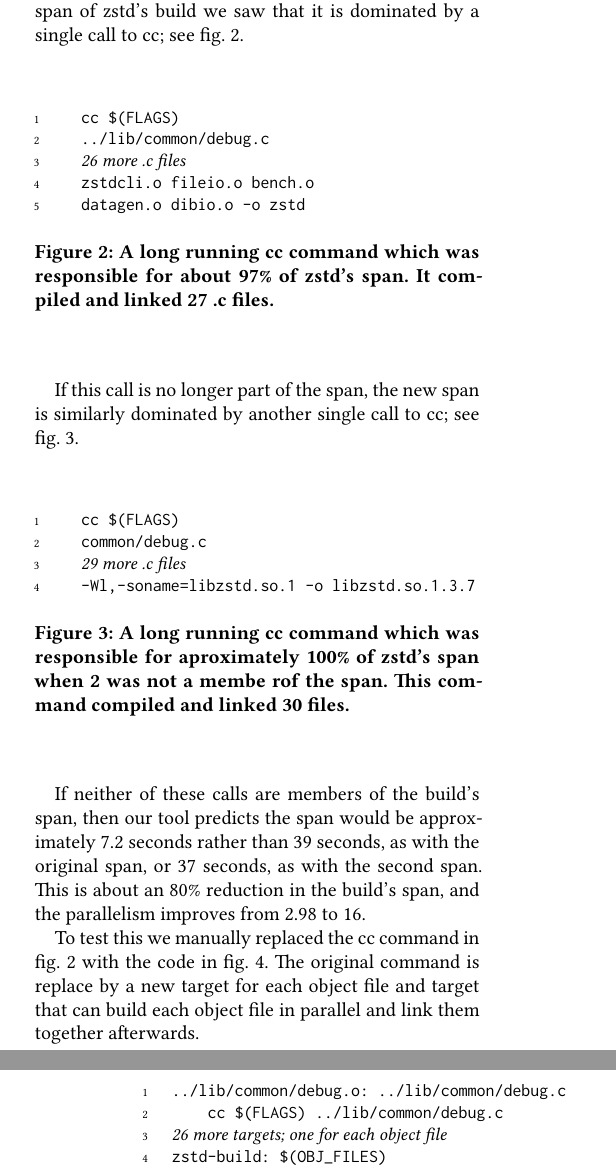
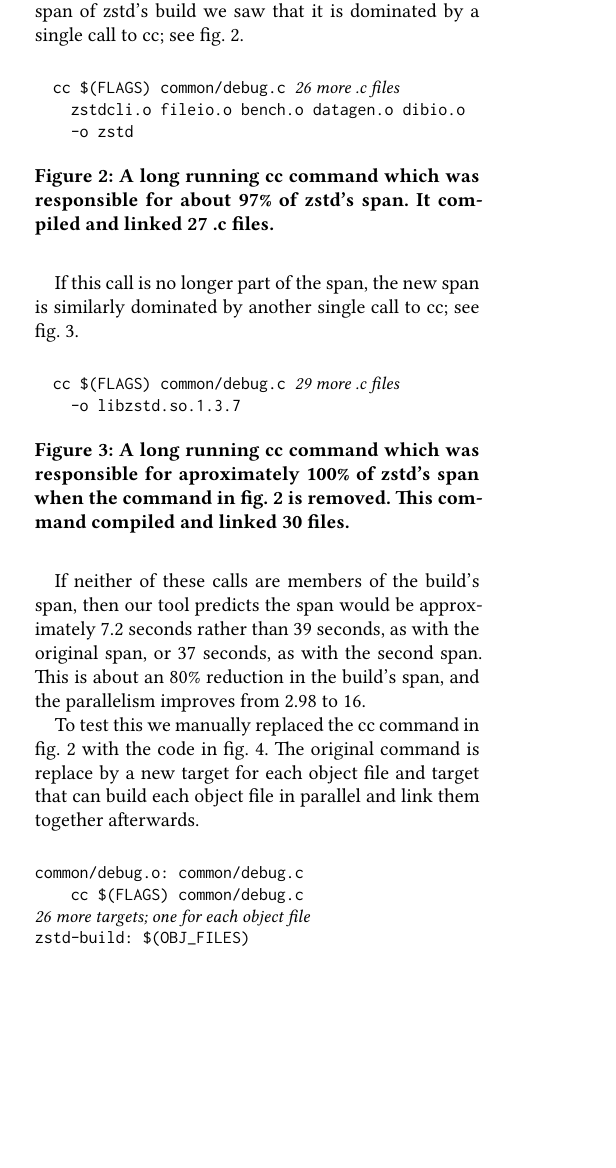
Before and after one commit to spall/hotos2019, a LaTeX paper (paper.tex): two parts of the columns of pages 3 and 4 of 5 before the commit and part of one column of page 3 of 5 after it, the two joined at a grey line, cut so that both start at the same text, the shorter picture padded with empty space. Compiled offline with XeLaTeX.

Commit message:
figures.

```diff
--- a/paper.tex
+++ b/paper.tex
@@ -371,12 +371,10 @@
 the span of zstd's build we saw that it is dominated by a single call to cc; see fig. \ref{code:cc1}.
 
 \begin{figure}[H]
-\begin{Verbatim}[commandchars=\\\{\},codes={\catcode`$=3\catcode`^=7\catcode`_=8},fontsize=\small,numbers=left,xleftmargin=5mm]
-  cc \$(FLAGS)
-  ../lib/common/debug.c
-  \textrm{\emph{26 more .c files}}
-  zstdcli.o fileio.o bench.o
-  datagen.o dibio.o -o zstd
+\begin{Verbatim}[commandchars=\\\{\},codes={\catcode`$=3\catcode`^=7\catcode`_=8},fontsize=\small]
+  cc \$(FLAGS) common/debug.c \textrm{\emph{26 more .c files}}
+    zstdcli.o fileio.o bench.o datagen.o dibio.o
+    -o zstd
 \end{Verbatim}
 \caption{A long running cc command which was responsible for about 97\% of zstd's span.  It compiled and linked 27 .c files.}
 \label{code:cc1}
@@ -385,13 +383,11 @@
 If this call is no longer part of the span, the new span is similarly dominated by another single call to cc;
 see fig. \ref{code:cc2}.
 \begin{figure}[H]
-\begin{Verbatim}[commandchars=\\\{\},codes={\catcode`$=3\catcode`^=7\catcode`_=8},fontsize=\small,numbers=left,xleftmargin=5mm]
-  cc \$(FLAGS)
-  common/debug.c
-  \textrm{\emph{29 more .c files}}
-  -Wl,-soname=libzstd.so.1 -o libzstd.so.1.3.7
+\begin{Verbatim}[commandchars=\\\{\},codes={\catcode`$=3\catcode`^=7\catcode`_=8},fontsize=\small]
+  cc \$(FLAGS) common/debug.c \textrm{\emph{29 more .c files}}
+    -o libzstd.so.1.3.7
 \end{Verbatim}
-\caption{A long running cc command which was responsible for aproximately 100\% of zstd's span when \ref{code:cc1} was not a membe rof the span.
+\caption{A long running cc command which was responsible for aproximately 100\% of zstd's span when the command in fig. \ref{code:cc1} is removed.
 This command compiled and linked 30 files.}
 \label{code:cc2}
 \end{figure}
@@ -404,9 +400,9 @@
 that can build each object file in parallel and link them together afterwards.
 
 \begin{figure}[H]
-\begin{Verbatim}[commandchars=\\\{\},codes={\catcode`$=3\catcode`^=7\catcode`_=8},fontsize=\small,numbers=left,xleftmargin=5mm]
-../lib/common/debug.o: ../lib/common/debug.c
-    cc \$(FLAGS) ../lib/common/debug.c
+\begin{Verbatim}[commandchars=\\\{\},codes={\catcode`$=3\catcode`^=7\catcode`_=8},fontsize=\small]
+common/debug.o: common/debug.c
+    cc \$(FLAGS) common/debug.c
 \textrm{\emph{26 more targets; one for each object file}}
 zstd-build: \$(OBJ\_FILES)
     cc \$(FLAGS) \$(OBJ\_FILES) -o zstd
```
Also changed, not shown: paper.tex (12 more changed lines).
